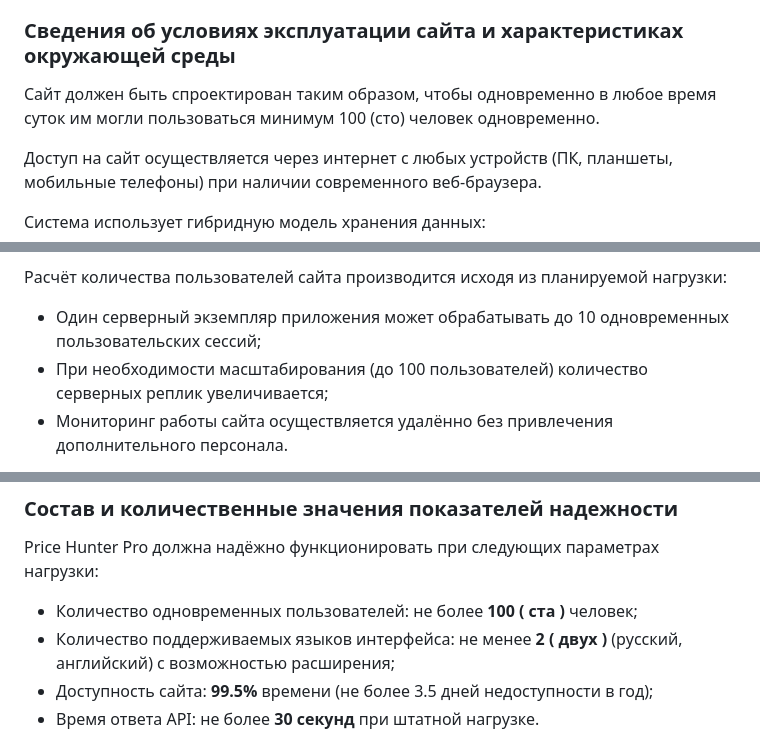
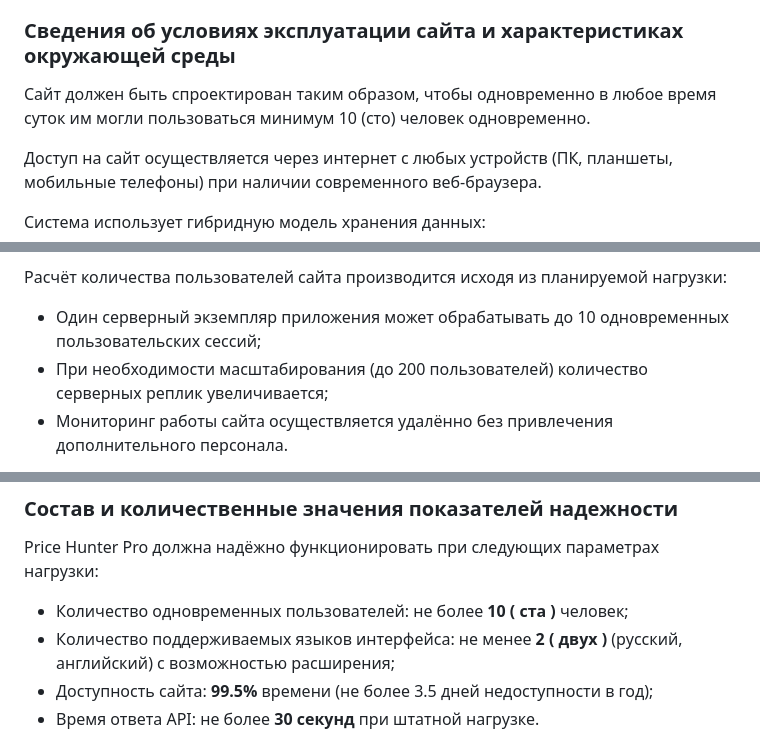
Before and after one commit to suiroxai/PM, a Markdown page: README.md, 3 parts joined by grey strips. GitHub-like rendering.

```diff
--- a/README.md
+++ b/README.md
@@ -316,7 +317,7 @@ Price Hunter Pro предназначен для автоматизации пр
 
 ### Сведения об условиях эксплуатации сайта и характеристиках окружающей среды
 
-Сайт должен быть спроектирован таким образом, чтобы одновременно в любое время суток им могли пользоваться минимум 100 (сто) человек одновременно.
+Сайт должен быть спроектирован таким образом, чтобы одновременно в любое время суток им могли пользоваться минимум 10 (сто) человек одновременно.
 
 Доступ на сайт осуществляется через интернет с любых устройств (ПК, планшеты, мобильные телефоны) при наличии современного веб-браузера.
 
@@ -453,7 +454,7 @@ Price Hunter Pro предназначен для автоматизации пр
 
 Расчёт количества пользователей сайта производится исходя из планируемой нагрузки:
 - Один серверный экземпляр приложения может обрабатывать до 10 одновременных пользовательских сессий;
-- При необходимости масштабирования (до 100 пользователей) количество серверных реплик увеличивается;
+- При необходимости масштабирования (до 200 пользователей) количество серверных реплик увеличивается;
 - Мониторинг работы сайта осуществляется удалённо без привлечения дополнительного персонала.
 
 При активной нагрузке на систему (10 одновременных пользователей) рекомендуемое соотношение обслуживающего персонала следующее:
@@ -557,7 +558,7 @@ Price Hunter Pro обладает высокой приспособляемос
 ### Состав и количественные значения показателей надежности
 
 Price Hunter Pro должна надёжно функционировать при следующих параметрах нагрузки:
-- Количество одновременных пользователей: не более **100 ( ста )** человек;
+- Количество одновременных пользователей: не более **10 ( ста )** человек;
 - Количество поддерживаемых языков интерфейса: не менее **2 ( двух )** (русский, английский) с возможностью расширения;
 - Доступность сайта: **99.5%** времени (не более 3.5 дней недоступности в год);
 - Время ответа API: не более **30 секунд** при штатной нагрузке.
```
Also changed, not shown: other parts of README.md (+1 -0 lines).
